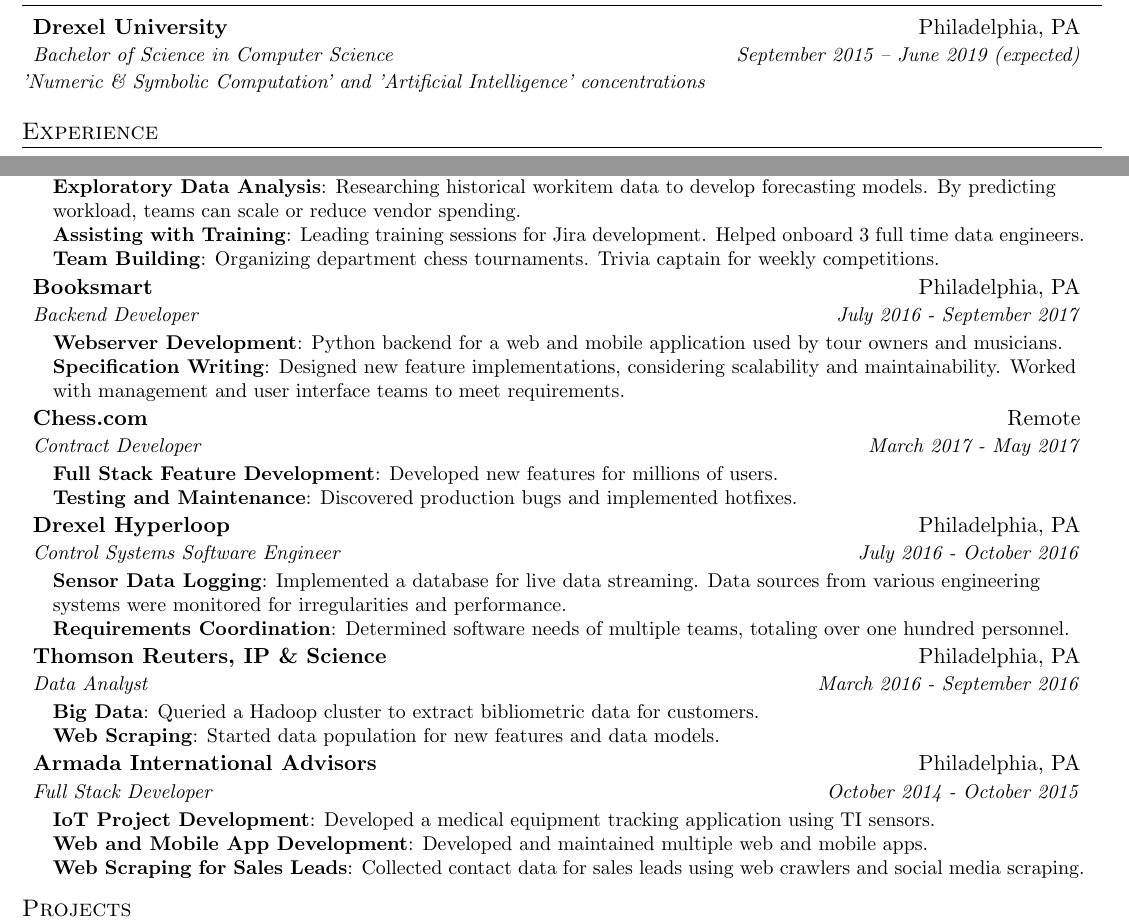
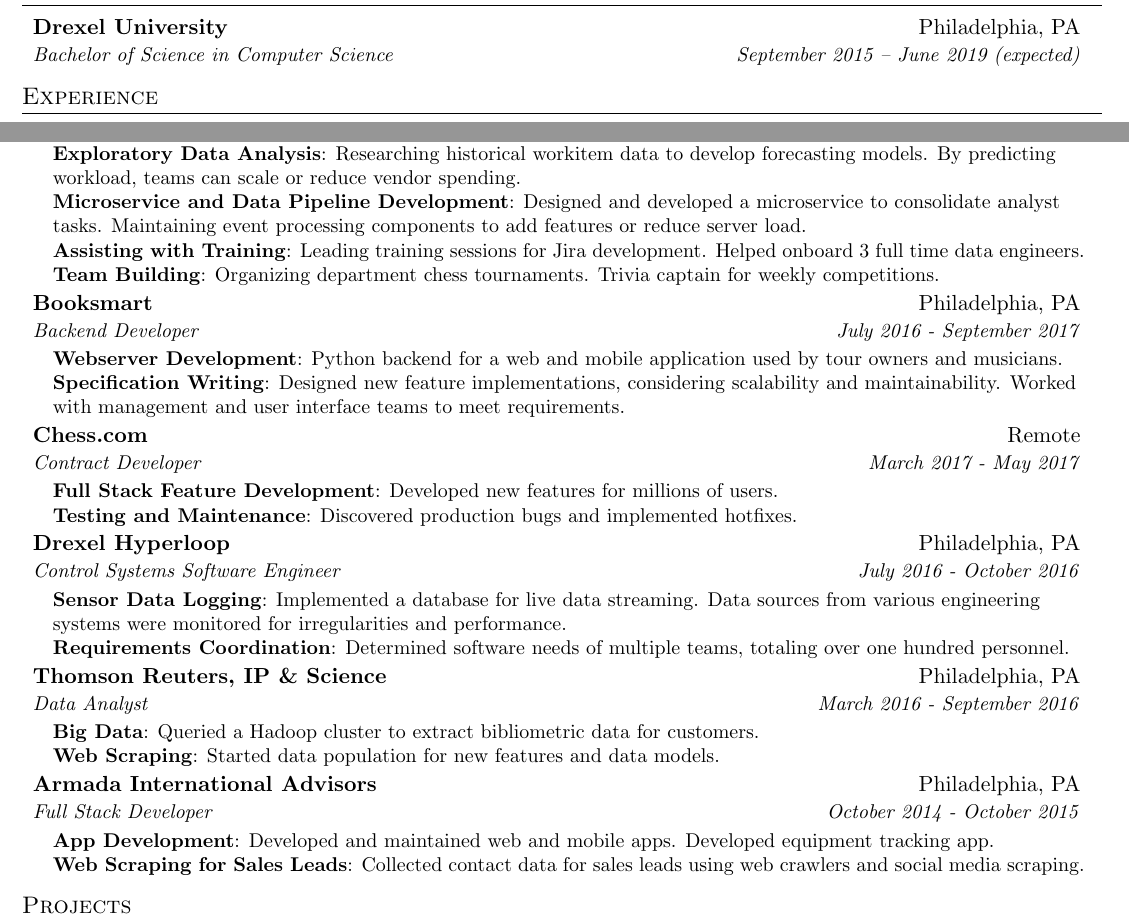
Before and after one commit to beefy/resume, a LaTeX CV (Nate_Schultz_Resume.tex): two parts of the page, joined at a grey line, cut so that both start at the same text. Compiled offline with pdfLaTeX; a LaTeX package or settings file that is missing is left out.

Commit message:
added some stuff

```diff
--- a/Nate_Schultz_Resume.tex
+++ b/Nate_Schultz_Resume.tex
@@ -86,7 +86,6 @@
       {Drexel University}{Philadelphia, PA}
       {Bachelor of Science in Computer Science}{September 2015 -- June 2019 (expected)}
     \resumeSubHeadingListEnd
-    \textit{\small{'Numeric \& Symbolic Computation' and 'Artificial Intelligence' concentrations}}
 
 
 %-----------EXPERIENCE-----------------
@@ -103,6 +102,8 @@
           {Developing and maintaining customized workflows for accountability and business intelligence. Consulting with internal users for requirement gathering.}
         \resumeItem{Exploratory Data Analysis}
           {Researching historical workitem data to develop forecasting models. By predicting workload, teams can scale or reduce vendor spending.}
+        \resumeItem{Microservice and Data Pipeline Development}
+          {Designed and developed a microservice to consolidate analyst tasks. Maintaining event processing components to add features or reduce server load.}
         \resumeItem{Assisting with Training}
           {Leading training sessions for Jira development. Helped onboard 3 full time data engineers.}
         \resumeItem{Team Building}
@@ -153,10 +154,8 @@
       {Armada International Advisors}{Philadelphia, PA}
       {Full Stack Developer}{October 2014 - October 2015}
       \resumeItemListStart
-        \resumeItem{IoT Project Development}
-          {Developed a medical equipment tracking application using TI sensors.}
-        \resumeItem{Web and Mobile App Development}
-          {Developed and maintained multiple web and mobile apps.}
+        \resumeItem{App Development}
+          {Developed and maintained web and mobile apps. Developed equipment tracking app.}
         \resumeItem{Web Scraping for Sales Leads}
           {Collected contact data for sales leads using web crawlers and social media scraping.}
       \resumeItemListEnd
```
Also changed, not shown: Nate_Schultz_Resume.pdf, 3 other files.
